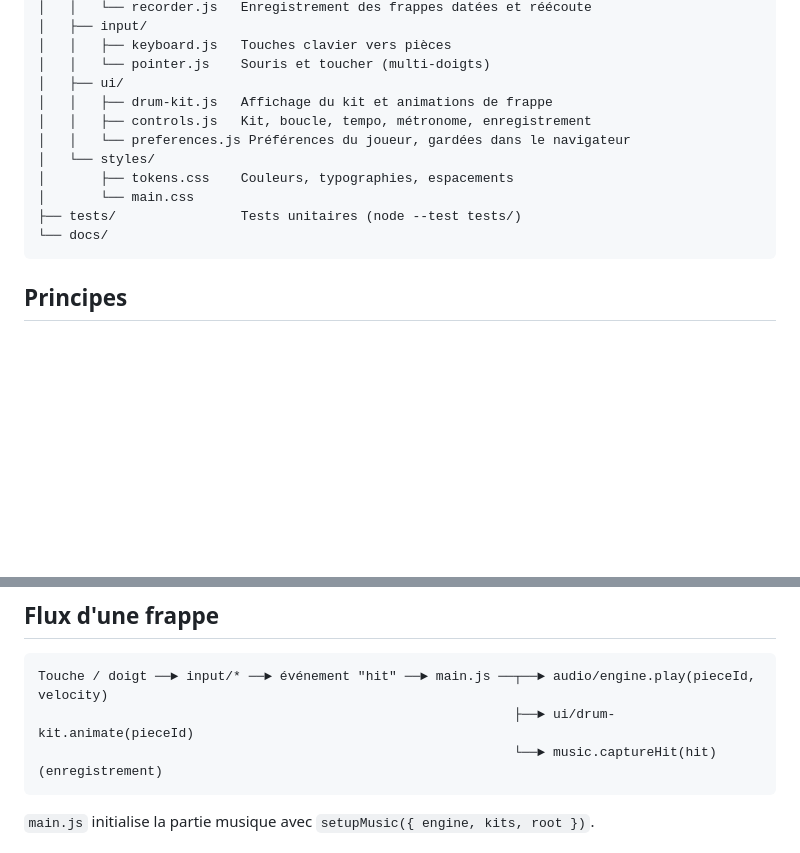
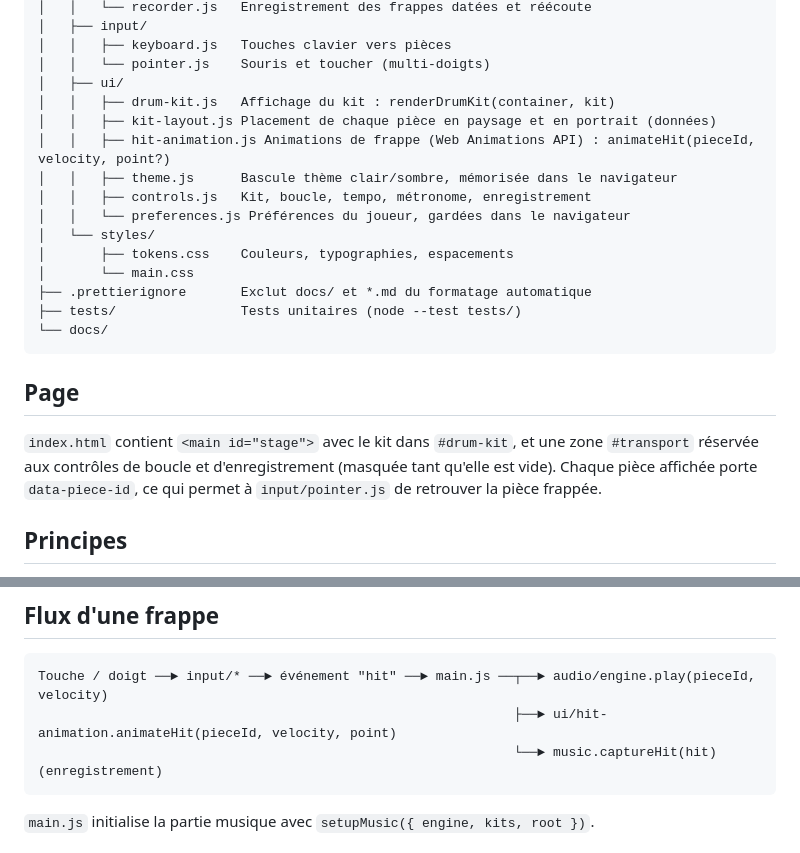
Before and after one commit to ronnay57/tambour, a Markdown page: docs/ARCHITECTURE.md, 2 parts joined by grey strips. Drawn GitHub-style; blank space fills up the shorter version.

Commit message:
docs: décrit les modules d'interface et la structure de la page
Co-Authored-By: Claude Opus 5.5 (1M context) <noreply@anthropic.com>
Claude-Session: https://claude.ai/code/session_01Xy9XNwy9RPg35sYCy5eTj1

````diff
--- a/docs/ARCHITECTURE.md
+++ b/docs/ARCHITECTURE.md
@@ -35,15 +35,23 @@ tambour/
 │   │   ├── keyboard.js   Touches clavier vers pièces
 │   │   └── pointer.js    Souris et toucher (multi-doigts)
 │   ├── ui/
-│   │   ├── drum-kit.js   Affichage du kit et animations de frappe
+│   │   ├── drum-kit.js   Affichage du kit : renderDrumKit(container, kit)
+│   │   ├── kit-layout.js Placement de chaque pièce en paysage et en portrait (données)
+│   │   ├── hit-animation.js Animations de frappe (Web Animations API) : animateHit(pieceId, velocity, point?)
+│   │   ├── theme.js      Bascule thème clair/sombre, mémorisée dans le navigateur
 │   │   ├── controls.js   Kit, boucle, tempo, métronome, enregistrement
 │   │   └── preferences.js Préférences du joueur, gardées dans le navigateur
 │   └── styles/
 │       ├── tokens.css    Couleurs, typographies, espacements
 │       └── main.css
+├── .prettierignore       Exclut docs/ et *.md du formatage automatique
 ├── tests/                Tests unitaires (node --test tests/)
 └── docs/
 ```
+
+## Page
+
+`index.html` contient `<main id="stage">` avec le kit dans `#drum-kit`, et une zone `#transport` réservée aux contrôles de boucle et d'enregistrement (masquée tant qu'elle est vide). Chaque pièce affichée porte `data-piece-id`, ce qui permet à `input/pointer.js` de retrouver la pièce frappée.
 
 ## Principes
 
@@ -57,7 +65,7 @@ tambour/
 
 ```
 Touche / doigt ──► input/* ──► événement "hit" ──► main.js ──┬──► audio/engine.play(pieceId, velocity)
-                                                             ├──► ui/drum-kit.animate(pieceId)
+                                                             ├──► ui/hit-animation.animateHit(pieceId, velocity, point)
                                                              └──► music.captureHit(hit)   (enregistrement)
 ```
 
````
